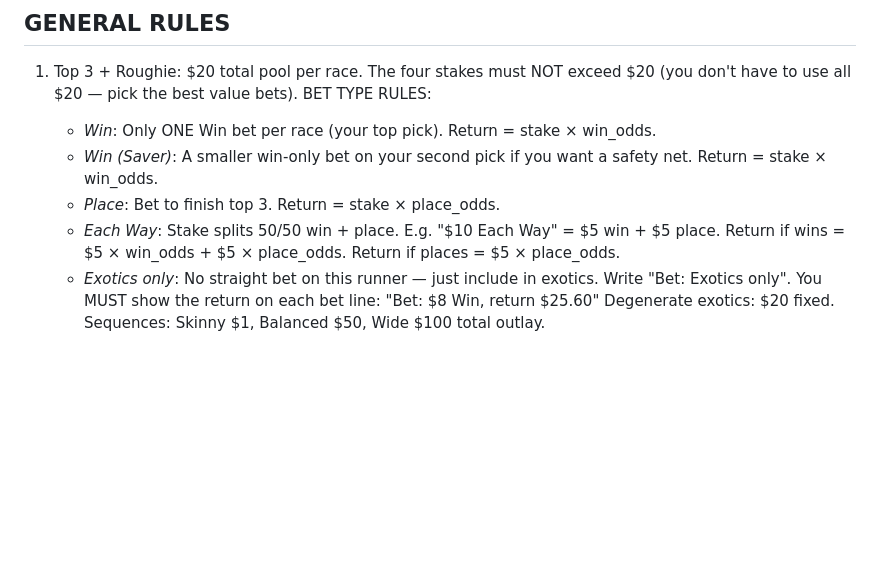
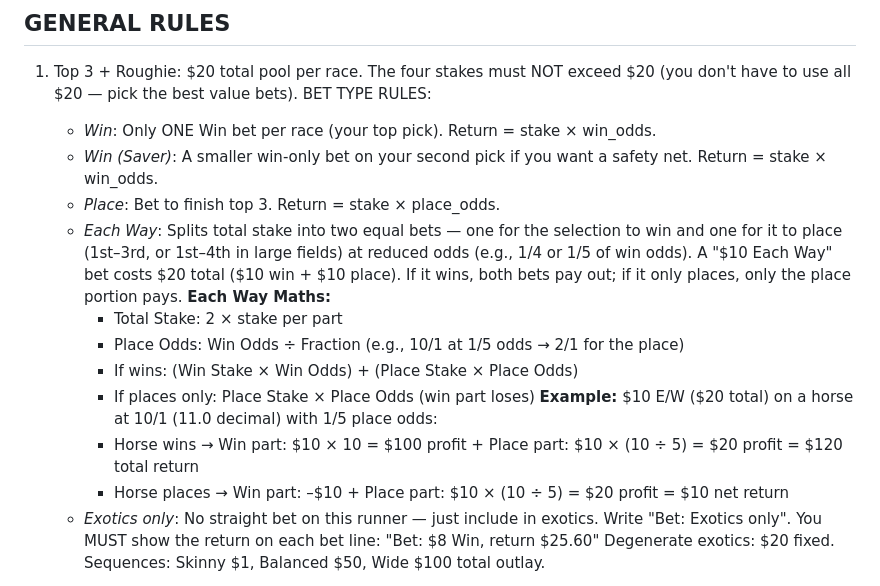
Before and after one commit to PuntyAI/PuntyAI, a Markdown page: prompts/early_mail.md, the part around the change. GitHub-like rendering; blank space fills up the shorter version.

Commit message:
Add detailed Each Way betting maths to early mail prompt
Expands the E/W explanation with place odds formula, return
calculations for win/place outcomes, and a worked example.

Co-Authored-By: Claude Opus 4.6 <noreply@anthropic.com>

```diff
--- a/prompts/early_mail.md
+++ b/prompts/early_mail.md
@@ -180,7 +180,15 @@ When you see a horse firming or heavily backed, don't just note it — investiga
    - *Win*: Only ONE Win bet per race (your top pick). Return = stake × win_odds.
    - *Win (Saver)*: A smaller win-only bet on your second pick if you want a safety net. Return = stake × win_odds.
    - *Place*: Bet to finish top 3. Return = stake × place_odds.
-   - *Each Way*: Stake splits 50/50 win + place. E.g. "$10 Each Way" = $5 win + $5 place. Return if wins = $5 × win_odds + $5 × place_odds. Return if places = $5 × place_odds.
+   - *Each Way*: Splits total stake into two equal bets — one for the selection to win and one for it to place (1st–3rd, or 1st–4th in large fields) at reduced odds (e.g., 1/4 or 1/5 of win odds). A "$10 Each Way" bet costs $20 total ($10 win + $10 place). If it wins, both bets pay out; if it only places, only the place portion pays.
+     **Each Way Maths:**
+     - Total Stake: 2 × stake per part
+     - Place Odds: Win Odds ÷ Fraction (e.g., 10/1 at 1/5 odds → 2/1 for the place)
+     - If wins: (Win Stake × Win Odds) + (Place Stake × Place Odds)
+     - If places only: Place Stake × Place Odds (win part loses)
+     **Example:** $10 E/W ($20 total) on a horse at 10/1 (11.0 decimal) with 1/5 place odds:
+     - Horse wins → Win part: $10 × 10 = $100 profit + Place part: $10 × (10 ÷ 5) = $20 profit = $120 total return
+     - Horse places → Win part: –$10 + Place part: $10 × (10 ÷ 5) = $20 profit = $10 net return
    - *Exotics only*: No straight bet on this runner — just include in exotics. Write "Bet: Exotics only".
    You MUST show the return on each bet line: "Bet: $8 Win, return $25.60"
    Degenerate exotics: $20 fixed. Sequences: Skinny $1, Balanced $50, Wide $100 total outlay.
```
